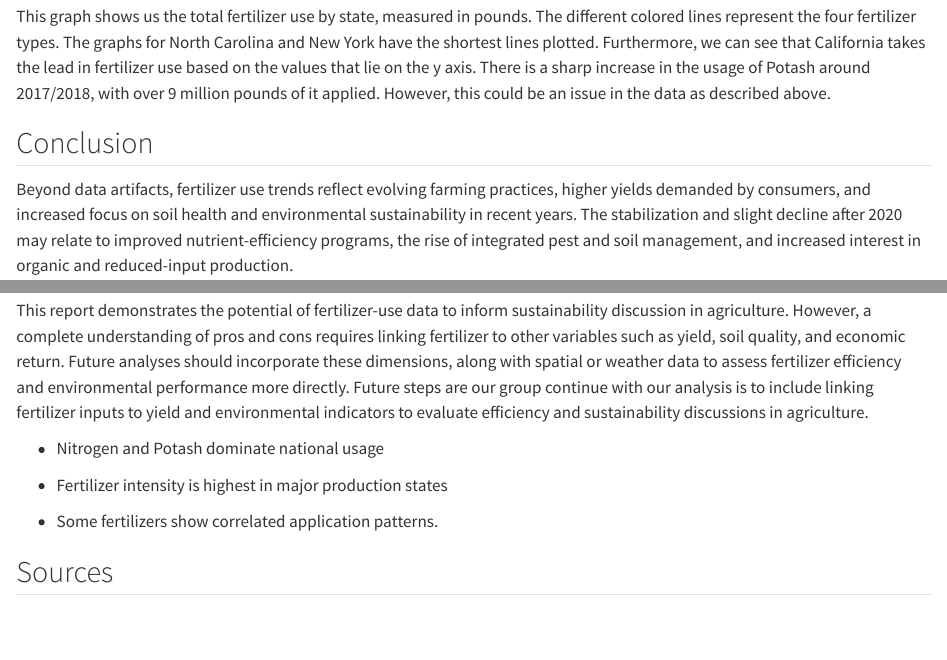
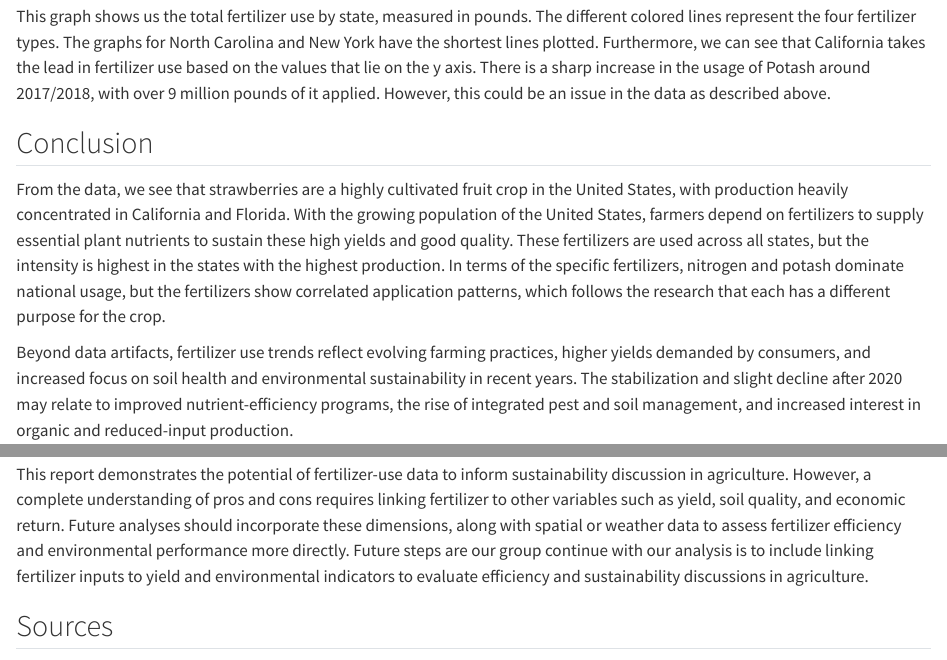
Before and after one commit to george360-ux/Assignment-F, a Quarto document (strawberries.qmd): the page in a window 1100 px wide, from 8010 px down, and a second part further down, joined at a grey line. Rendered offline with R 4.5, knitr and Pandoc in place of Quarto, with nearby package versions.

Commit message:
Monday morning commit - ML done

```diff
--- a/strawberries.qmd
+++ b/strawberries.qmd
@@ -663,24 +664,13 @@ This graph shows us the total fertilizer use by state, measured in pounds. The d
 
 ## Conclusion
 
-
+From the data, we see that strawberries are a highly cultivated fruit crop in the United States, with production heavily concentrated in California and Florida. With the growing population of the United States, farmers depend on fertilizers to supply essential plant nutrients to sustain these high yields and good quality. These fertilizers are used across all states, but the intensity is highest in the states with the highest production. In terms of the specific fertilizers, nitrogen and potash dominate national usage, but the fertilizers show correlated application patterns, which follows the research that each has a different purpose for the crop.
 
 Beyond data artifacts, fertilizer use trends reflect evolving farming practices, higher yields demanded by consumers, and increased focus on soil health and environmental sustainability in recent years. The stabilization and slight decline after 2020 may relate to improved nutrient-efficiency programs, the rise of integrated pest and soil management, and increased interest in organic and reduced-input production.
 
 The data set captures fertilizer usage primarily in conventional strawberry production system where the fertilizers are applied. In contrast, organic strawberry systems rely on nutrient source like composted manure or mineral sulfur rather than synthetic chemicals. This distinction matters because organic fertilizer release nutrients slowly and improve soil health, while conventional systems enable rapid growth but may pose environmental risks such as nitrate leaching and reduced soil biodiversity.
 
 This report demonstrates the potential of fertilizer-use data to inform sustainability discussion in agriculture. However, a complete understanding of pros and cons requires linking fertilizer to other variables such as yield, soil quality, and economic return. Future analyses should incorporate these dimensions, along with spatial or weather data to assess fertilizer efficiency and environmental performance more directly. Future steps are our group continue with our analysis is to include linking fertilizer inputs to yield and environmental indicators to evaluate efficiency and sustainability discussions in agriculture.
-
--   Nitrogen and Potash dominate national usage
-
--   Fertilizer intensity is highest in major production states
-
--   Some fertilizers show correlated application patterns.
-
-
-
-
-
 
 
 ## Sources
```
Also changed, not shown: strawberries.qmd (29 more changed lines).
